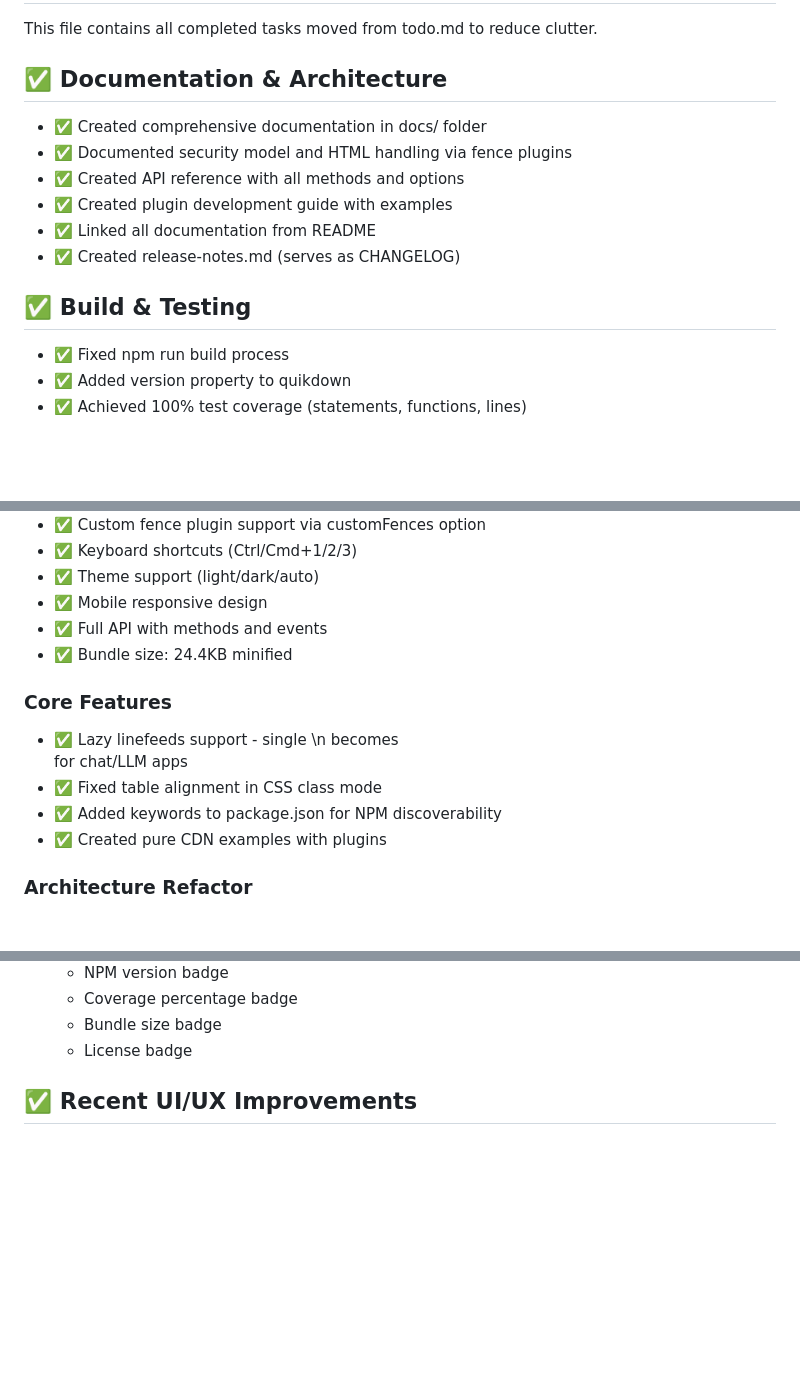
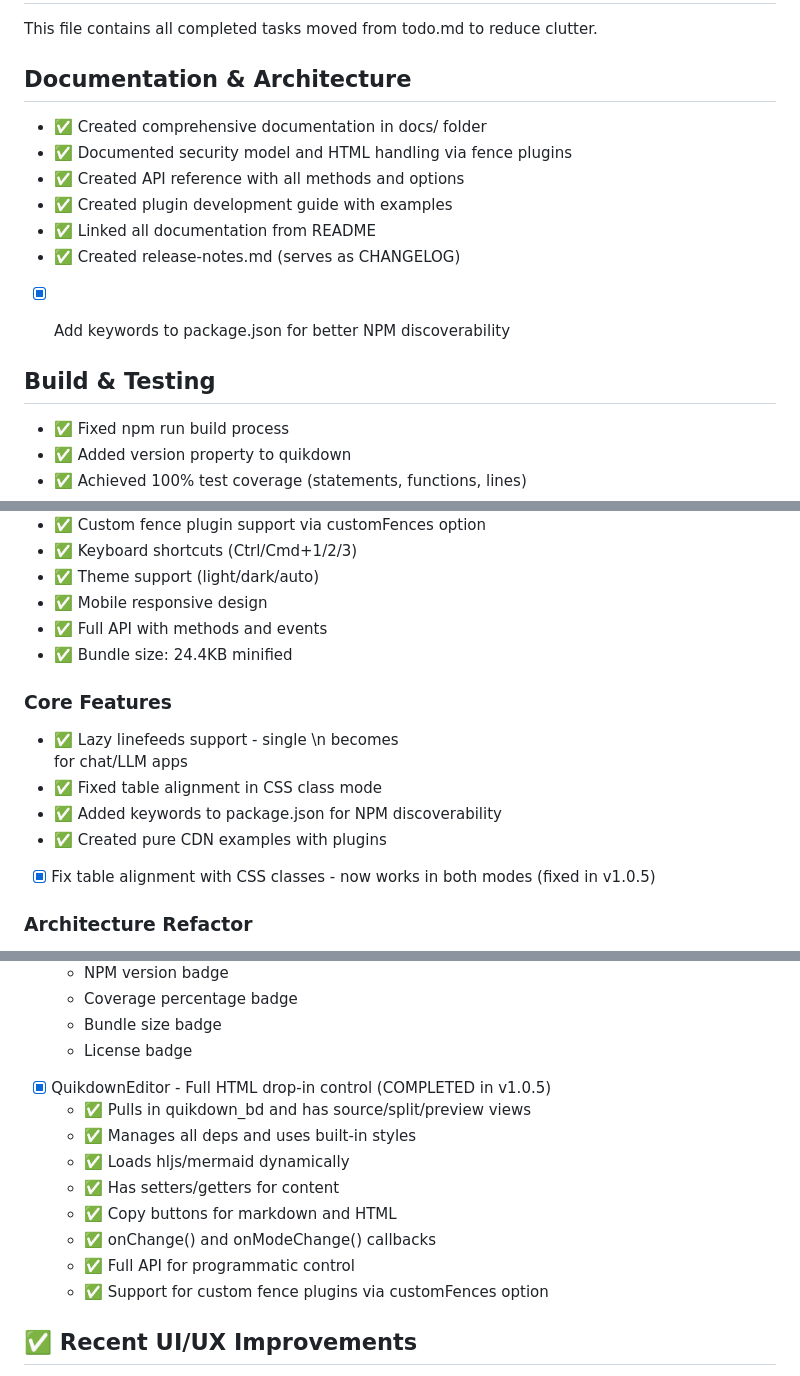
Before and after one commit to deftio/quikdown, a Markdown page: dev/todo_completed.md, 3 parts joined by grey strips. Rendered like a GitHub page; blank space fills up the shorter version.

```diff
--- a/dev/todo_completed.md
+++ b/dev/todo_completed.md
@@ -2,15 +2,17 @@
 
 This file contains all completed tasks moved from todo.md to reduce clutter.
 
-## ✅ Documentation & Architecture
+## Documentation & Architecture
 * ✅ Created comprehensive documentation in docs/ folder
 * ✅ Documented security model and HTML handling via fence plugins
 * ✅ Created API reference with all methods and options
 * ✅ Created plugin development guide with examples
 * ✅ Linked all documentation from README
 * ✅ Created release-notes.md (serves as CHANGELOG)
+* [x] Add keywords to package.json for better NPM discoverability
 
-## ✅ Build & Testing
+
+## Build & Testing
 * ✅ Fixed npm run build process
 * ✅ Added version property to quikdown
 * ✅ Achieved 100% test coverage (statements, functions, lines)
@@ -64,11 +66,13 @@ This file contains all completed tasks moved from todo.md to reduce clutter.
 * ✅ Full API with methods and events
 * ✅ Bundle size: 24.4KB minified
 
+
 ### Core Features
 * ✅ Lazy linefeeds support - single \n becomes <br> for chat/LLM apps
 * ✅ Fixed table alignment in CSS class mode
 * ✅ Added keywords to package.json for NPM discoverability
 * ✅ Created pure CDN examples with plugins
+* [x] Fix table alignment with CSS classes - now works in both modes (fixed in v1.0.5)
 
 ### Architecture Refactor
 * ✅ Refactored quikdown_bd to import and extend core module
@@ -105,6 +109,17 @@ This file contains all completed tasks moved from todo.md to reduce clutter.
   - Coverage percentage badge
   - Bundle size badge
   - License badge
+
+* [x] QuikdownEditor - Full HTML drop-in control (COMPLETED in v1.0.5)
+  * ✅ Pulls in quikdown_bd and has source/split/preview views
+  * ✅ Manages all deps and uses built-in styles
+  * ✅ Loads hljs/mermaid dynamically
+  * ✅ Has setters/getters for content
+  * ✅ Copy buttons for markdown and HTML
+  * ✅ onChange() and onModeChange() callbacks
+  * ✅ Full API for programmatic control
+  * ✅ Support for custom fence plugins via customFences option
+
 
 ## ✅ Recent UI/UX Improvements
 * ✅ Fixed size reference in README (removed hardcoded 8.7kb)
```
Also changed, not shown: dev/todo.md (+7 -48 lines).
